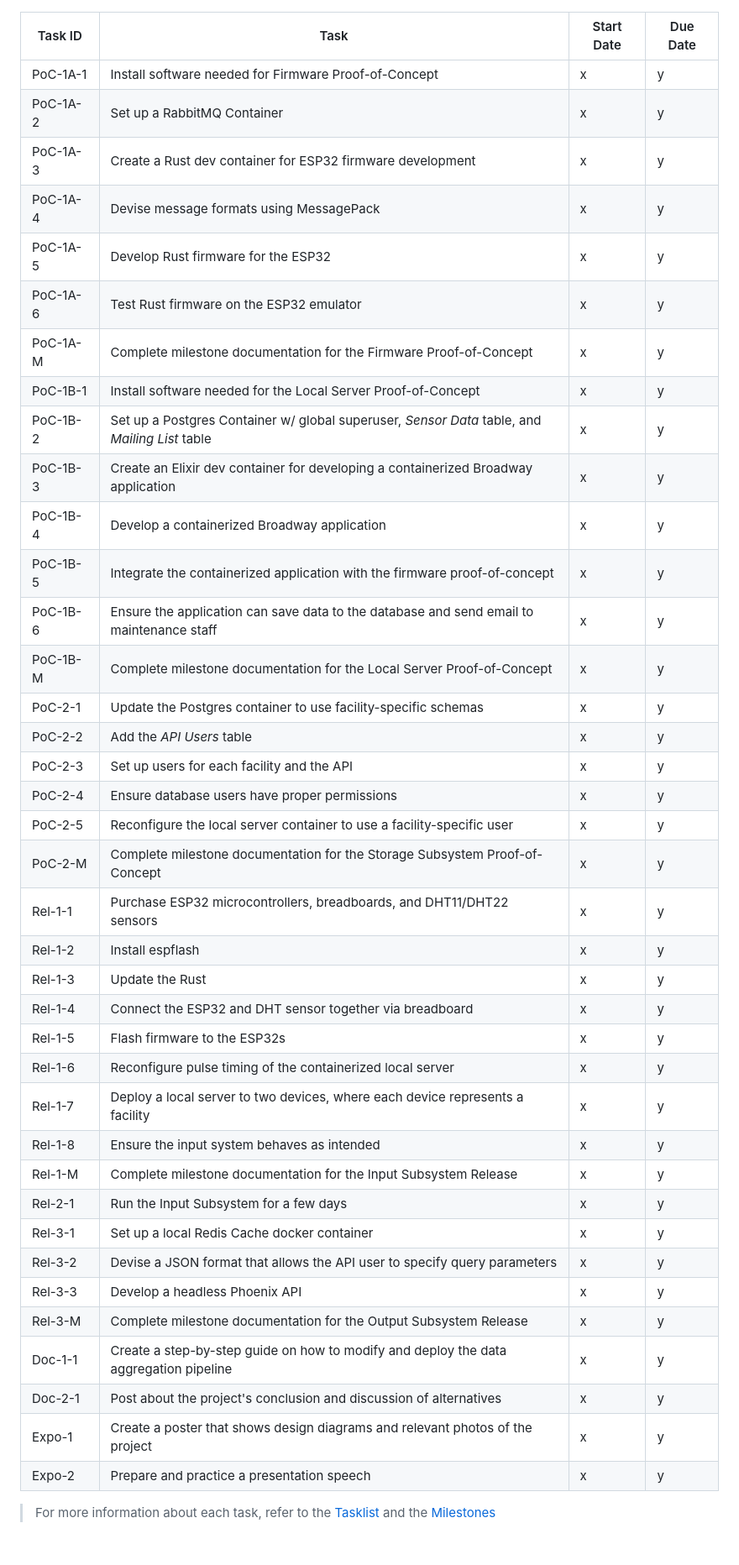
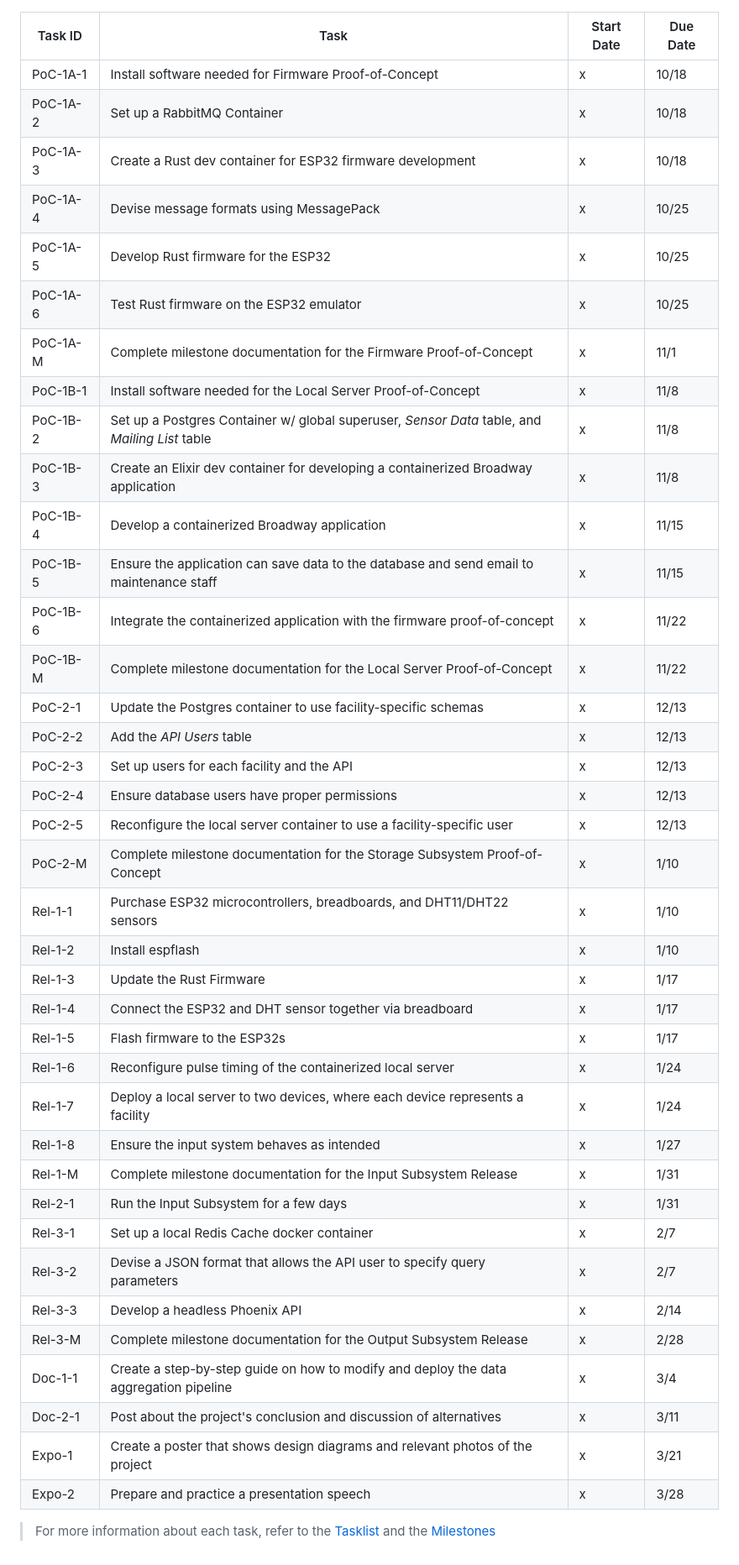
Before and after one commit to stray-gr/senior-design, a Markdown page: Timeline.md, the part around the change. Shown at 84% size. Rendered like a GitHub page.

Commit message:
Added due dates to Timeline

```diff
--- a/Timeline.md
+++ b/Timeline.md
@@ -1,42 +1,42 @@
 | Task ID  | Task | Start Date | Due Date |
 | -------- | ---- | ---------- | -------- |
-| PoC-1A-1 | Install software needed for Firmware Proof-of-Concept | x | y |
-| PoC-1A-2 | Set up a RabbitMQ Container | x | y |
-| PoC-1A-3 | Create a Rust dev container for ESP32 firmware development | x | y |
-| PoC-1A-4 | Devise message formats using MessagePack | x | y |
-| PoC-1A-5 | Develop Rust firmware for the ESP32 | x | y |
-| PoC-1A-6 | Test Rust firmware on the ESP32 emulator | x | y |
-| PoC-1A-M | Complete milestone documentation for the Firmware Proof-of-Concept | x | y|
-| PoC-1B-1 | Install software needed for the Local Server Proof-of-Concept | x | y |
-| PoC-1B-2 | Set up a Postgres Container w/ global superuser, *Sensor Data* table, and *Mailing List* table | x | y |
-| PoC-1B-3 | Create an Elixir dev container for developing a containerized Broadway application | x | y |
-| PoC-1B-4 | Develop a containerized Broadway application | x | y |
-| PoC-1B-5 | Integrate the containerized application with the firmware proof-of-concept | x | y |
-| PoC-1B-6 | Ensure the application can save data to the database and send email to maintenance staff | x | y |
-| PoC-1B-M | Complete milestone documentation for the Local Server Proof-of-Concept | x | y|
-| PoC-2-1  | Update the Postgres container to use facility-specific schemas | x | y |
-| PoC-2-2  | Add the *API Users* table | x | y |
-| PoC-2-3  | Set up users for each facility and the API | x | y |
-| PoC-2-4  | Ensure database users have proper permissions | x | y |
-| PoC-2-5  | Reconfigure the local server container to use a facility-specific user | x | y |
-| PoC-2-M  | Complete milestone documentation for the Storage Subsystem Proof-of-Concept | x | y|
-| Rel-1-1  | Purchase ESP32 microcontrollers, breadboards, and DHT11/DHT22 sensors | x | y |
-| Rel-1-2  | Install espflash | x | y |
-| Rel-1-3  | Update the Rust | x | y |
-| Rel-1-4  | Connect the ESP32 and DHT sensor together via breadboard | x | y |
-| Rel-1-5  | Flash firmware to the ESP32s | x | y |
-| Rel-1-6  | Reconfigure pulse timing of the containerized local server | x | y |
-| Rel-1-7  | Deploy a local server to two devices, where each device represents a facility | x | y |
-| Rel-1-8  | Ensure the input system behaves as intended | x | y |
-| Rel-1-M  | Complete milestone documentation for the Input Subsystem Release | x | y |
-| Rel-2-1  | Run the Input Subsystem for a few days | x | y |
-| Rel-3-1  | Set up a local Redis Cache docker container | x | y |
-| Rel-3-2  | Devise a JSON format that allows the API user to specify query parameters | x | y |
-| Rel-3-3  | Develop a headless Phoenix API | x | y |
-| Rel-3-M  | Complete milestone documentation for the Output Subsystem Release | x | y |
-| Doc-1-1  | Create a step-by-step guide on how to modify and deploy the data aggregation pipeline | x | y |
-| Doc-2-1  | Post about the project's conclusion and discussion of alternatives | x | y |
-| Expo-1   | Create a poster that shows design diagrams and relevant photos of the project | x | y |
-| Expo-2   | Prepare and practice a presentation speech | x | y |
+| PoC-1A-1 | Install software needed for Firmware Proof-of-Concept | x | 10/18 |
+| PoC-1A-2 | Set up a RabbitMQ Container | x | 10/18 |
+| PoC-1A-3 | Create a Rust dev container for ESP32 firmware development | x | 10/18 |
+| PoC-1A-4 | Devise message formats using MessagePack | x | 10/25 |
+| PoC-1A-5 | Develop Rust firmware for the ESP32 | x | 10/25 |
+| PoC-1A-6 | Test Rust firmware on the ESP32 emulator | x | 10/25 |
+| PoC-1A-M | Complete milestone documentation for the Firmware Proof-of-Concept | x | 11/1 |
+| PoC-1B-1 | Install software needed for the Local Server Proof-of-Concept | x | 11/8 |
+| PoC-1B-2 | Set up a Postgres Container w/ global superuser, *Sensor Data* table, and *Mailing List* table | x | 11/8 |
+| PoC-1B-3 | Create an Elixir dev container for developing a containerized Broadway application | x | 11/8 |
+| PoC-1B-4 | Develop a containerized Broadway application | x | 11/15 |
+| PoC-1B-5 | Ensure the application can save data to the database and send email to maintenance staff | x | 11/15 |
+| PoC-1B-6 | Integrate the containerized application with the firmware proof-of-concept | x | 11/22 |
+| PoC-1B-M | Complete milestone documentation for the Local Server Proof-of-Concept | x | 11/22 |
+| PoC-2-1  | Update the Postgres container to use facility-specific schemas | x | 12/13 |
+| PoC-2-2  | Add the *API Users* table | x | 12/13 |
+| PoC-2-3  | Set up users for each facility and the API | x | 12/13 |
+| PoC-2-4  | Ensure database users have proper permissions | x | 12/13 |
+| PoC-2-5  | Reconfigure the local server container to use a facility-specific user | x | 12/13 |
+| PoC-2-M  | Complete milestone documentation for the Storage Subsystem Proof-of-Concept | x | 1/10 |
+| Rel-1-1  | Purchase ESP32 microcontrollers, breadboards, and DHT11/DHT22 sensors | x | 1/10 |
+| Rel-1-2  | Install espflash | x | 1/10 |
+| Rel-1-3  | Update the Rust Firmware | x | 1/17 |
+| Rel-1-4  | Connect the ESP32 and DHT sensor together via breadboard | x | 1/17 |
+| Rel-1-5  | Flash firmware to the ESP32s | x | 1/17 |
+| Rel-1-6  | Reconfigure pulse timing of the containerized local server | x | 1/24 |
+| Rel-1-7  | Deploy a local server to two devices, where each device represents a facility | x | 1/24 |
+| Rel-1-8  | Ensure the input system behaves as intended | x | 1/27 |
+| Rel-1-M  | Complete milestone documentation for the Input Subsystem Release | x | 1/31 |
+| Rel-2-1  | Run the Input Subsystem for a few days | x | 1/31 |
+| Rel-3-1  | Set up a local Redis Cache docker container | x | 2/7 |
+| Rel-3-2  | Devise a JSON format that allows the API user to specify query parameters | x | 2/7 |
+| Rel-3-3  | Develop a headless Phoenix API | x | 2/14 |
+| Rel-3-M  | Complete milestone documentation for the Output Subsystem Release | x | 2/28 |
+| Doc-1-1  | Create a step-by-step guide on how to modify and deploy the data aggregation pipeline | x | 3/4 |
+| Doc-2-1  | Post about the project's conclusion and discussion of alternatives | x | 3/11 |
+| Expo-1   | Create a poster that shows design diagrams and relevant photos of the project | x | 3/21 |
+| Expo-2   | Prepare and practice a presentation speech | x | 3/28 |
 
 > For more information about each task, refer to the [Tasklist](./Tasklist.md) and the [Milestones](./Milestones.md)
```
